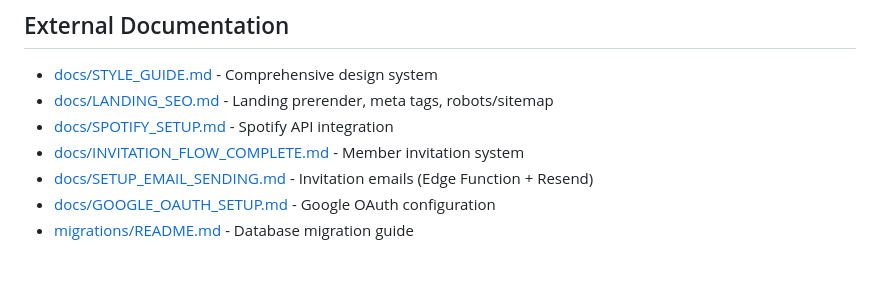
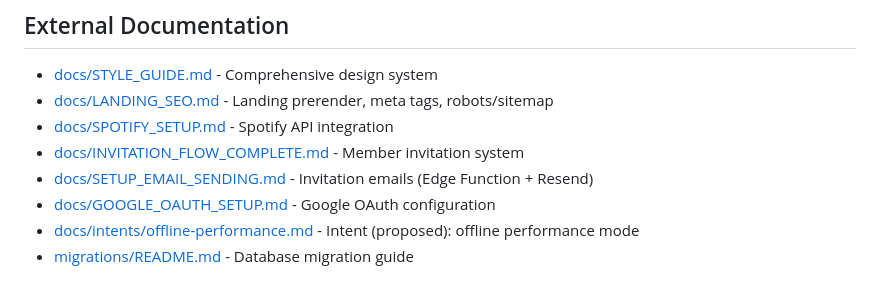
Before and after one commit to RenanDiaz/bandmate, a Markdown page: CLAUDE.md, the part around the change. Drawn GitHub-style.

```diff
--- a/CLAUDE.md
+++ b/CLAUDE.md
@@ -330,4 +330,5 @@ needed") so reviewers know it was checked, not skipped.
 - [docs/INVITATION_FLOW_COMPLETE.md](docs/INVITATION_FLOW_COMPLETE.md) - Member invitation system
 - [docs/SETUP_EMAIL_SENDING.md](docs/SETUP_EMAIL_SENDING.md) - Invitation emails (Edge Function + Resend)
 - [docs/GOOGLE_OAUTH_SETUP.md](docs/GOOGLE_OAUTH_SETUP.md) - Google OAuth configuration
+- [docs/intents/offline-performance.md](docs/intents/offline-performance.md) - Intent (proposed): offline performance mode
 - [migrations/README.md](migrations/README.md) - Database migration guide
```
Also changed, not shown: README.md (+1 -0 lines), docs/intents/offline-performance.md (added, +190 -0 lines).
